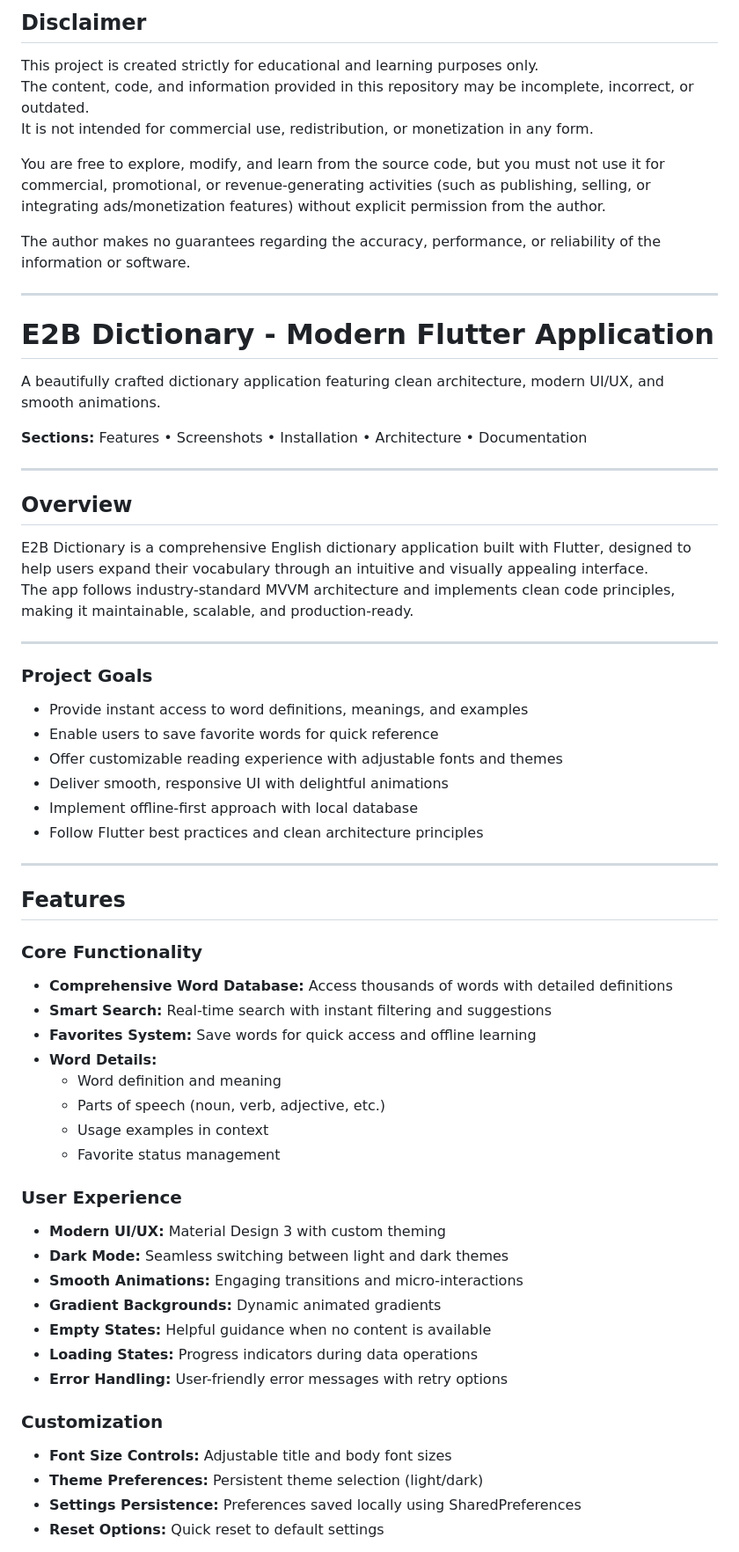
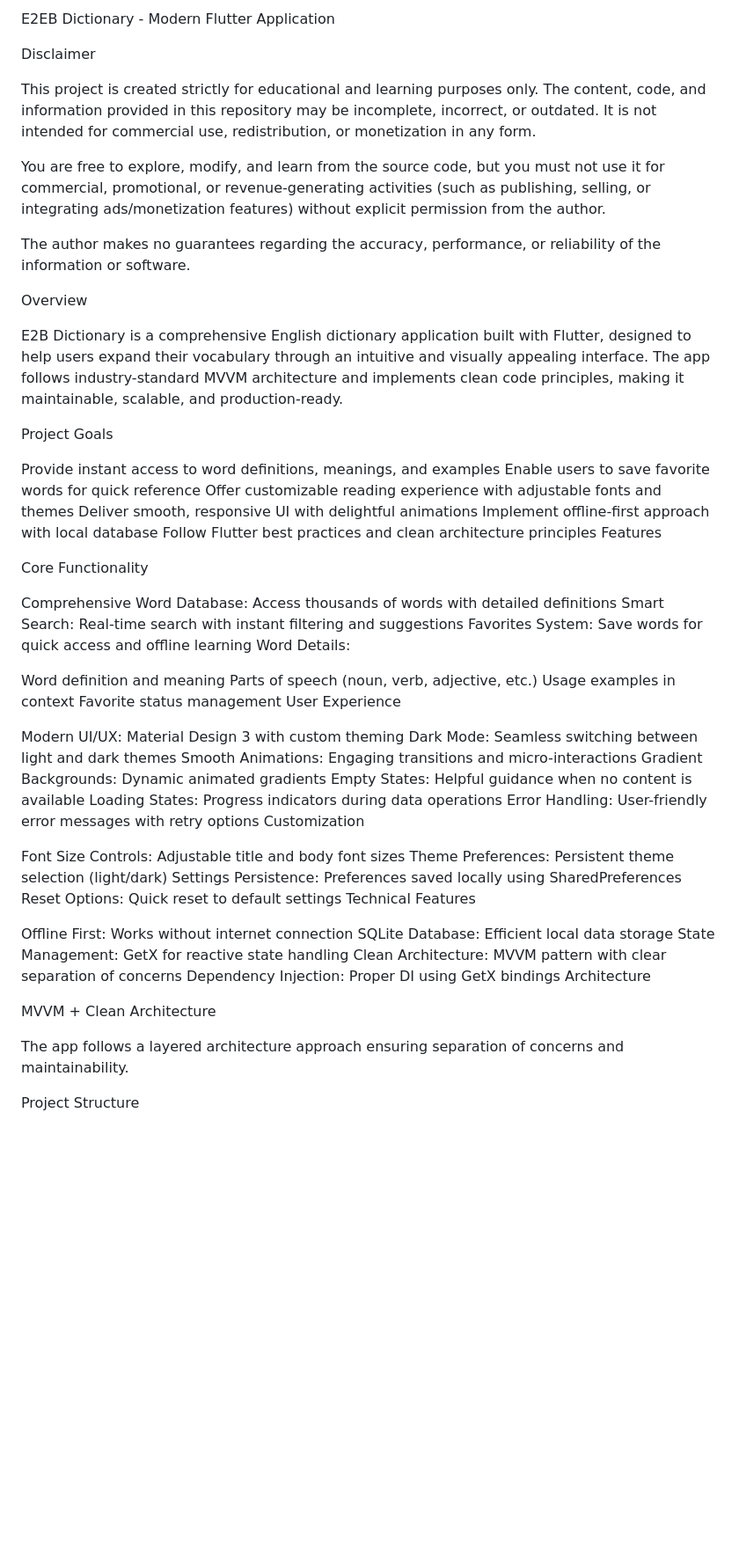
Before and after one commit to nmustakim/English-Bangla-Dictionary-SQLite, a Markdown page: README.md, the part around one of its changes. Shown at 88% size. Drawn GitHub-style; blank space fills up the shorter version.

```diff
--- a/README.md
+++ b/README.md
@@ -1,4 +1,6 @@
-## Disclaimer
+E2EB Dictionary - Modern Flutter Application
+
+Disclaimer
 
 This project is created strictly for educational and learning purposes only.
 The content, code, and information provided in this repository may be incomplete, incorrect, or outdated.
@@ -8,61 +10,59 @@ You are free to explore, modify, and learn from the source code, but you must no
 
 The author makes no guarantees regarding the accuracy, performance, or reliability of the information or software.
 
----
-
-# E2B Dictionary - Modern Flutter Application
-
-A beautifully crafted dictionary application featuring clean architecture, modern UI/UX, and smooth animations.
-
-**Sections:** Features • Screenshots • Installation • Architecture • Documentation
-
----
-
-## Overview
+Overview
 
 E2B Dictionary is a comprehensive English dictionary application built with Flutter, designed to help users expand their vocabulary through an intuitive and visually appealing interface.
 The app follows industry-standard MVVM architecture and implements clean code principles, making it maintainable, scalable, and production-ready.
 
----
+Project Goals
 
-### Project Goals
+Provide instant access to word definitions, meanings, and examples
+Enable users to save favorite words for quick reference
+Offer customizable reading experience with adjustable fonts and themes
+Deliver smooth, responsive UI with delightful animations
+Implement offline-first approach with local database
+Follow Flutter best practices and clean architecture principles
+Features
 
-- Provide instant access to word definitions, meanings, and examples
-- Enable users to save favorite words for quick reference
-- Offer customizable reading experience with adjustable fonts and themes
-- Deliver smooth, responsive UI with delightful animations
-- Implement offline-first approach with local database
-- Follow Flutter best practices and clean architecture principles
+Core Functionality
 
----
+Comprehensive Word Database: Access thousands of words with detailed definitions
+Smart Search: Real-time search with instant filtering and suggestions
+Favorites System: Save words for quick access and offline learning
+Word Details:
 
-## Features
+Word definition and meaning
+Parts of speech (noun, verb, adjective, etc.)
+Usage examples in context
+Favorite status management
+User Experience
 
-### Core Functionality
+Modern UI/UX: Material Design 3 with custom theming
+Dark Mode: Seamless switching between light and dark themes
+Smooth Animations: Engaging transitions and micro-interactions
+Gradient Backgrounds: Dynamic animated gradients
+Empty States: Helpful guidance when no content is available
+Loading States: Progress indicators during data operations
+Error Handling: User-friendly error messages with retry options
+Customization
 
-- **Comprehensive Word Database:** Access thousands of words with detailed definitions
-- **Smart Search:** Real-time search with instant filtering and suggestions
-- **Favorites System:** Save words for quick access and offline learning
-- **Word Details:**
-    - Word definition and meaning
-    - Parts of speech (noun, verb, adjective, etc.)
-    - Usage examples in context
-    - Favorite status management
+Font Size Controls: Adjustable title and body font sizes
+Theme Preferences: Persistent theme selection (light/dark)
+Settings Persistence: Preferences saved locally using SharedPreferences
+Reset Options: Quick reset to default settings
+Technical Features
 
-### User Experience
+Offline First: Works without internet connection
+SQLite Database: Efficient local data storage
+State Management: GetX for reactive state handling
+Clean Architecture: MVVM pattern with clear separation of concerns
+Dependency Injection: Proper DI using GetX bindings
+Architecture
 
-- **Modern UI/UX:** Material Design 3 with custom theming
-- **Dark Mode:** Seamless switching between light and dark themes
-- **Smooth Animations:** Engaging transitions and micro-interactions
-- **Gradient Backgrounds:** Dynamic animated gradients
-- **Empty States:** Helpful guidance when no content is available
-- **Loading States:** Progress indicators during data operations
-- **Error Handling:** User-friendly error messages with retry options
+MVVM + Clean Architecture
 
-### Customization
+The app follows a layered architecture approach ensuring separation of concerns and maintainability.
 
-- **Font Size Controls:** Adjustable title and body font sizes
-- **Theme Preferences:** Persistent theme selection (light/dark)
-- **Settings Persistence:** Preferences saved locally using SharedPreferences
-- **Reset Options:** Quick reset to default settings
+Project Structure
 
```
Also changed, not shown: other parts of README.md (+8 -21 lines).
